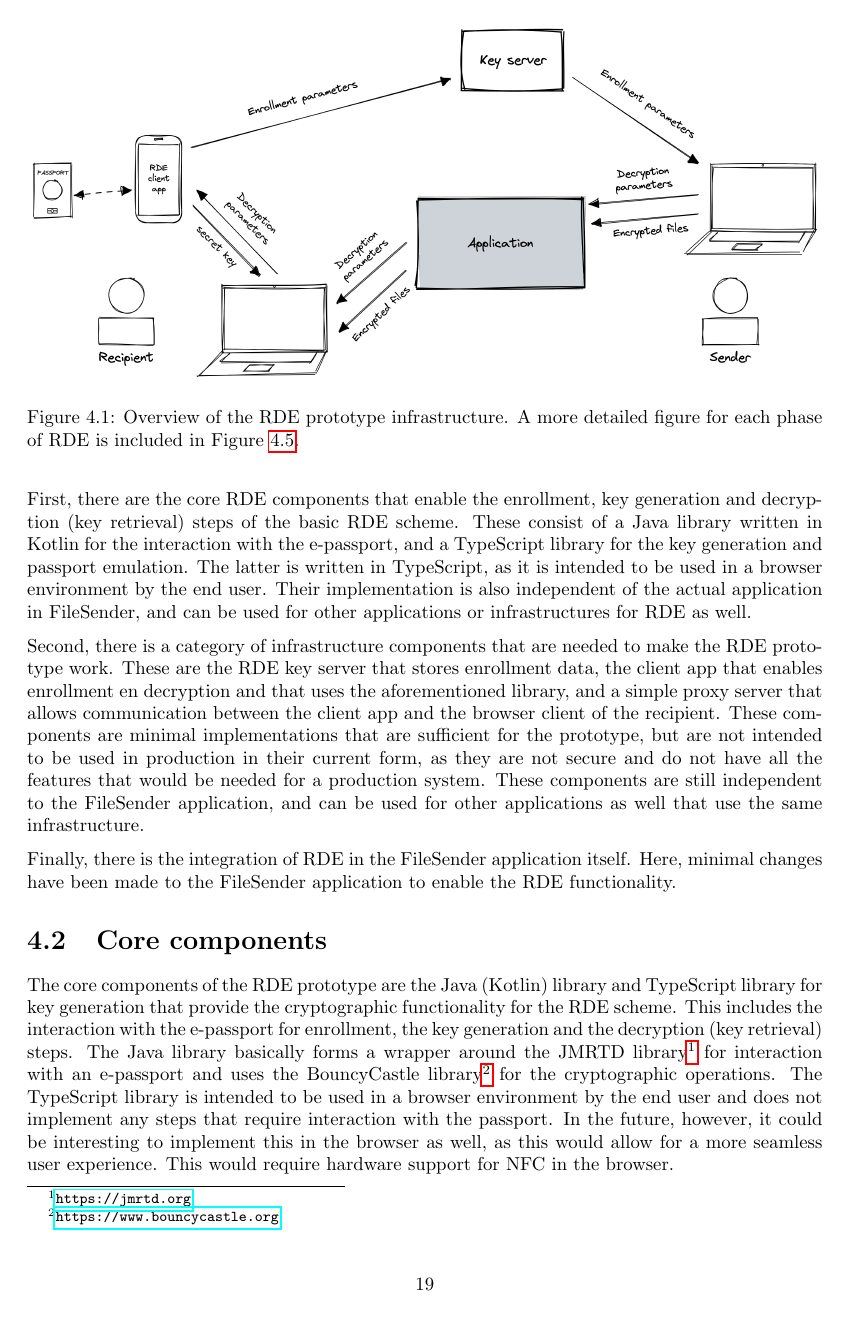
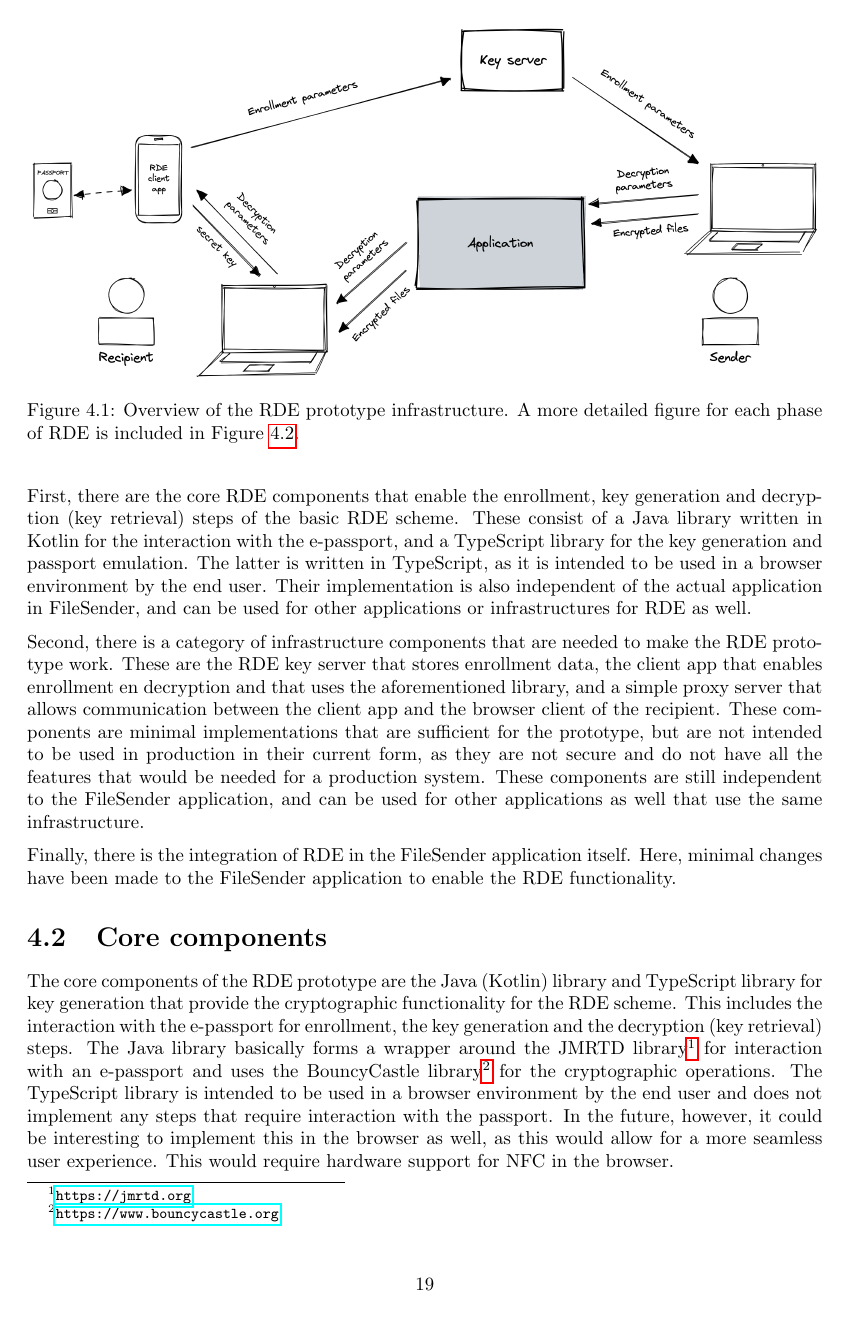
Before and after one commit to JobDoesburg/rde-prototype, a LaTeX thesis (report/main.tex): page 21 of 39. Compiled offline with pdfLaTeX.

Commit message:
Fix latex packages

```diff
--- a/report/main.tex
+++ b/report/main.tex
@@ -11,6 +11,8 @@
 \usepackage{parskip}
 \usepackage{titling}
 \usepackage{a4wide}
+\usepackage{caption}
+\usepackage{subcaption}
 
 \author{J.J.J. Doesburg}
 \title{Remote Document Encryption in SURFfilesender}
```
Also changed, not shown: report/main.tex (1 more changed lines).
